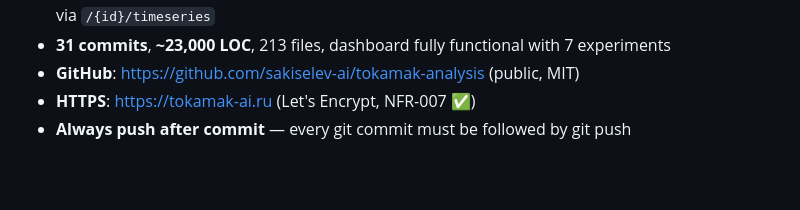
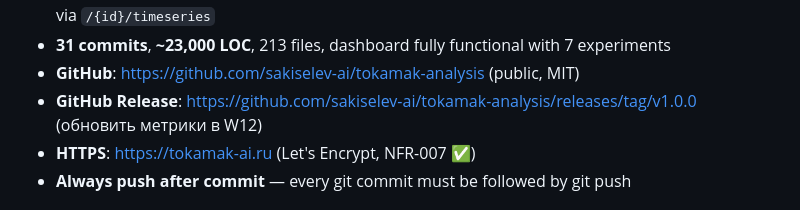
Before and after one commit to sakiselev-ai/tokamak-analysis, a Markdown page: CLAUDE.md, the part around the change. Rendered like a GitHub page; blank space fills up the shorter version.

```diff
--- a/CLAUDE.md
+++ b/CLAUDE.md
@@ -317,6 +317,7 @@ configs/                       # rf.yml, lstm.yml, transformer.yml (hyperparams
 - Experiment list endpoint uses `noload(Experiment.timeseries)` — timeseries loaded separately via `/{id}/timeseries`
 - **31 commits**, **~23,000 LOC**, 213 files, dashboard fully functional with 7 experiments
 - **GitHub**: https://github.com/sakiselev-ai/tokamak-analysis (public, MIT)
+- **GitHub Release**: https://github.com/sakiselev-ai/tokamak-analysis/releases/tag/v1.0.0 (обновить метрики в W12)
 - **HTTPS**: https://tokamak-ai.ru (Let's Encrypt, NFR-007 ✅)
 - **Always push after commit** — every git commit must be followed by git push
 
```
Also changed, not shown: PLAN.md (+3 -1 lines).
